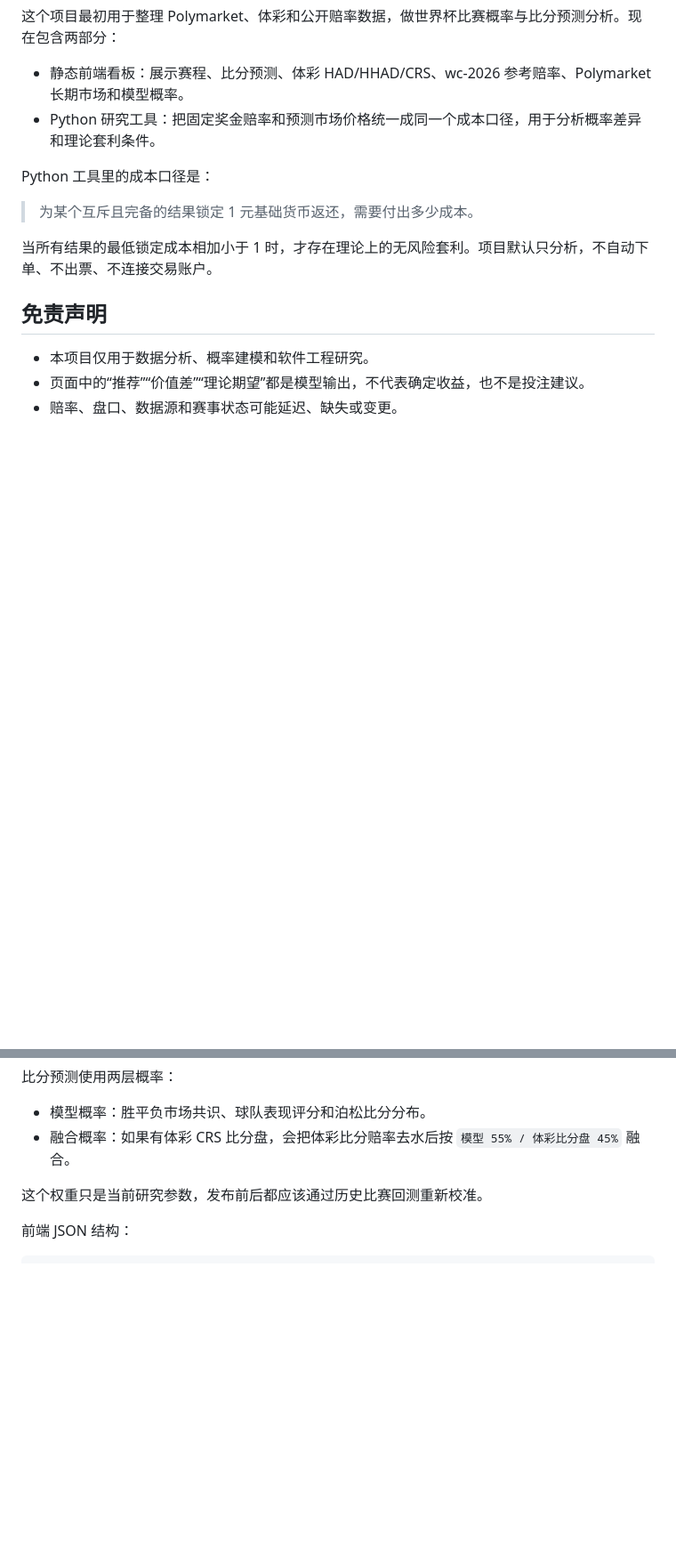
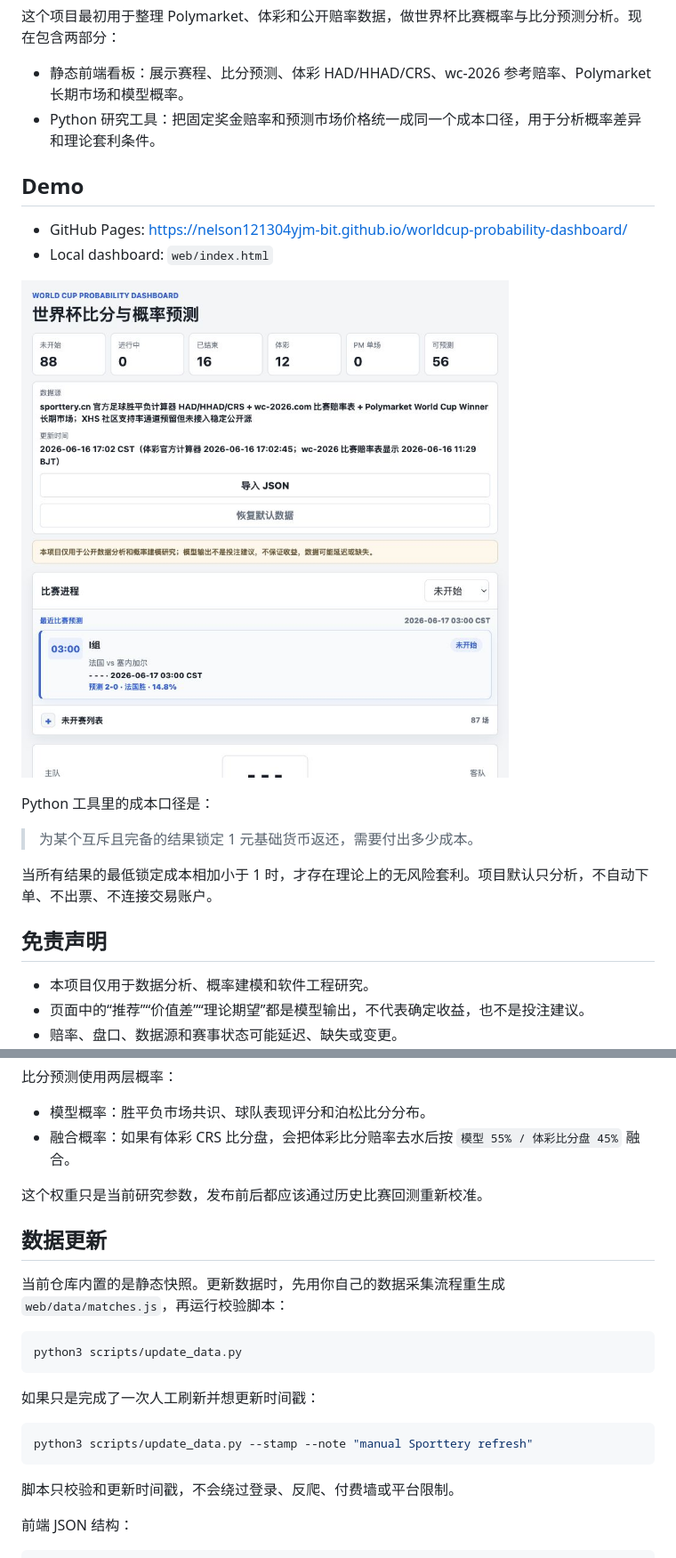
Before and after one commit to nelson121304yjm-bit/worldcup-probability-dashboard, a Markdown page: README.md, 2 parts joined by grey strips. Shown: that part at 89% size. GitHub-like rendering; pictures changed too: docs/dashboard-preview.jpg (added); blank space fills up the shorter version.

Commit message:
Add Pages entrypoint and project preview

````diff
--- a/README.md
+++ b/README.md
@@ -7,6 +7,13 @@
 
 - 静态前端看板：展示赛程、比分预测、体彩 HAD/HHAD/CRS、wc-2026 参考赔率、Polymarket 长期市场和模型概率。
 - Python 研究工具：把固定奖金赔率和预测市场价格统一成同一个成本口径，用于分析概率差异和理论套利条件。
+
+## Demo
+
+- GitHub Pages: <https://nelson121304yjm-bit.github.io/worldcup-probability-dashboard/>
+- Local dashboard: `web/index.html`
+
+![Dashboard preview](docs/dashboard-preview.jpg)
 
 Python 工具里的成本口径是：
 
@@ -79,6 +86,22 @@ python3 -m http.server 8765
 
 这个权重只是当前研究参数，发布前后都应该通过历史比赛回测重新校准。
 
+## 数据更新
+
+当前仓库内置的是静态快照。更新数据时，先用你自己的数据采集流程重生成 `web/data/matches.js`，再运行校验脚本：
+
+```bash
+python3 scripts/update_data.py
+```
+
+如果只是完成了一次人工刷新并想更新时间戳：
+
+```bash
+python3 scripts/update_data.py --stamp --note "manual Sporttery refresh"
+```
+
+脚本只校验和更新时间戳，不会绕过登录、反爬、付费墙或平台限制。
+
 前端 JSON 结构：
 
 ```json
````
Also changed, not shown: other parts of README.md (+2 -2 lines), 2 other files.
